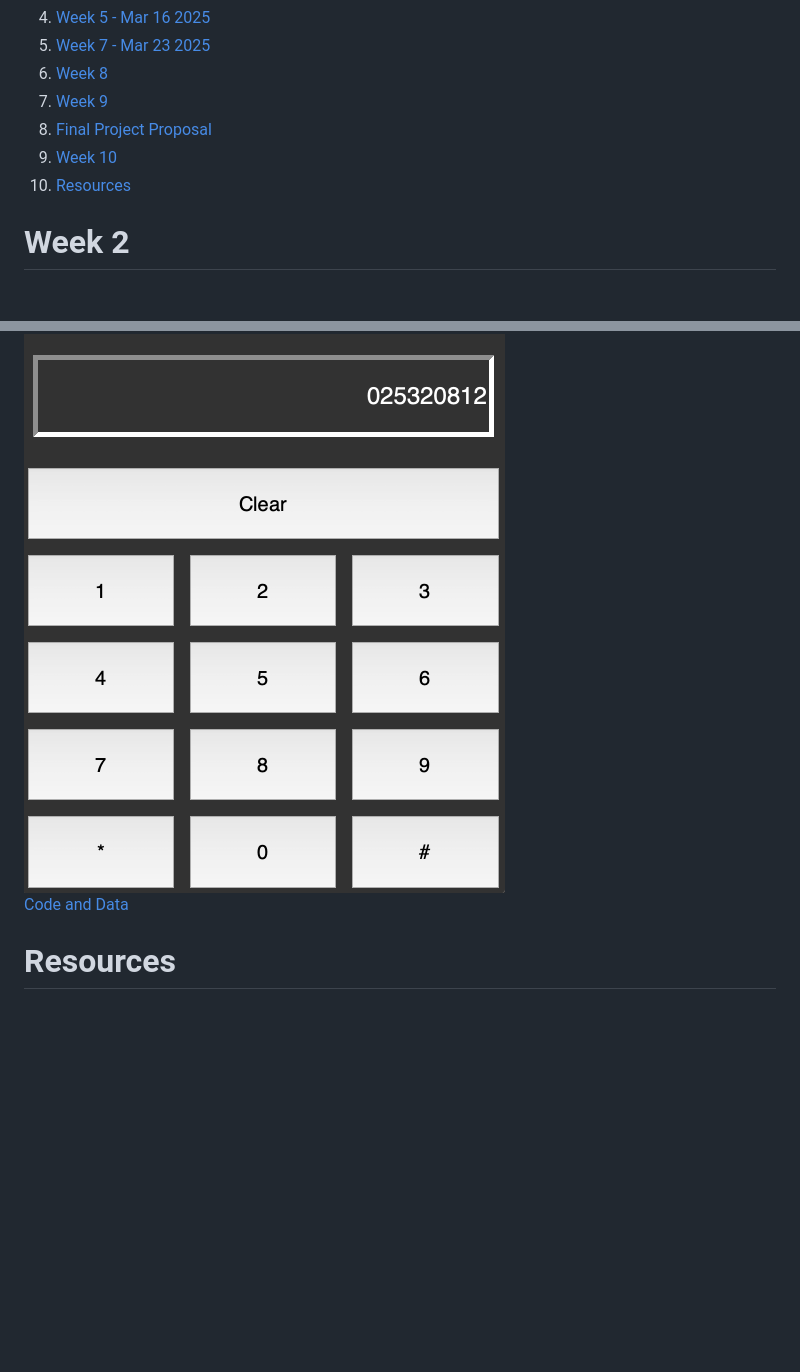
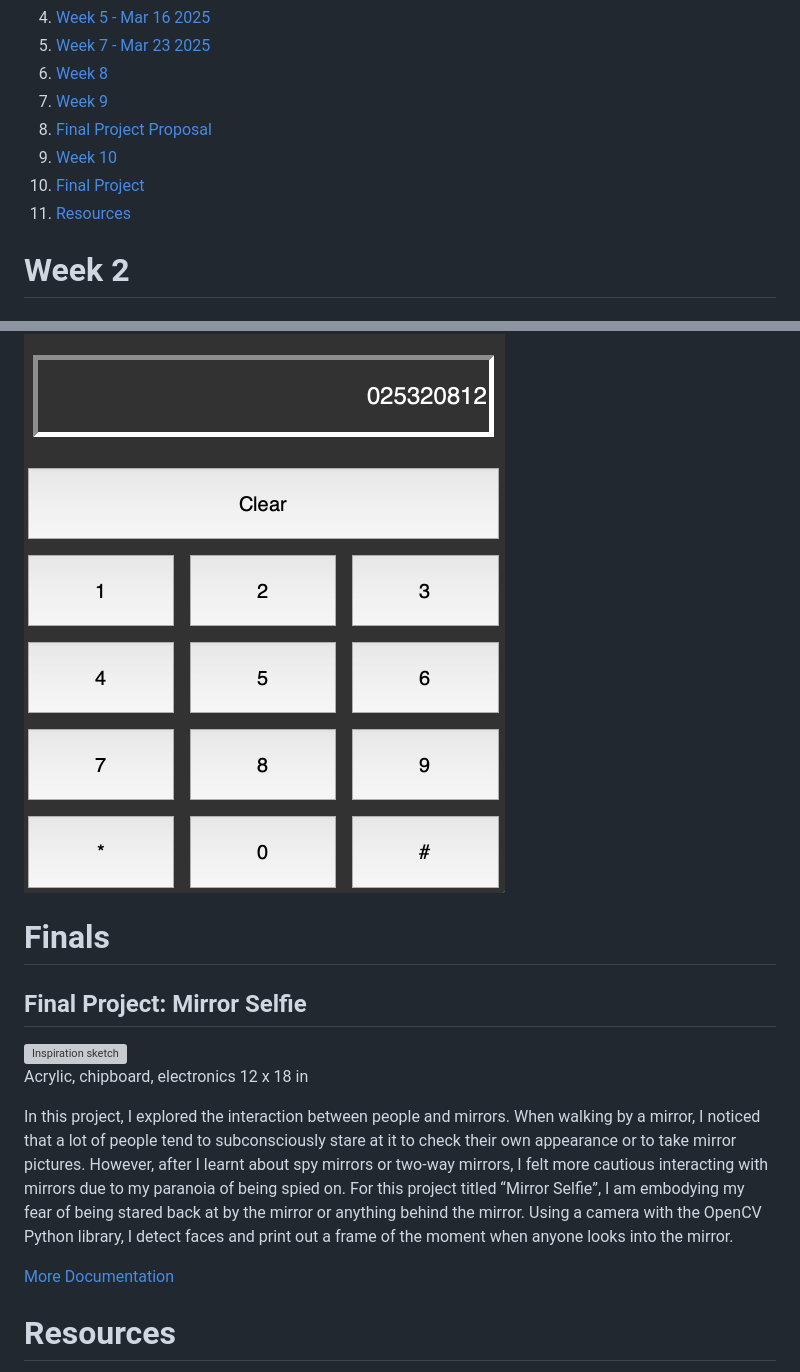
Before and after one commit to carbudar/Creative_Coding_Python, a Markdown page: README.md, 2 parts joined by grey strips. GitHub-like rendering; blank space fills up the shorter version; grey boxes are pictures that could not be loaded.

```diff
--- a/README.md
+++ b/README.md
@@ -14,8 +14,9 @@
 6. [Week 8](#Week-8)
 7. [Week 9](#Week-9)
 8. [Final Project Proposal](#proposal)
-9. [Week 10](#pWeek-10)
-10. [Resources](#Resources)
+9. [Week 10](#Week-10)
+10. [Final Project](#Finals)
+11. [Resources](#Resources)
 
 
 # Week 2
@@ -147,8 +148,20 @@ For this project, I expanded on the Phone Dial UI that was discussed in class an
 
 <img width="500" alt="Inspiration sketch" src="tkinter/Screenshot 2025-04-21 at 14.37.39.png" />
 
+# Finals
 
-[Code and Data](https://github.com/carbudar/Creative_Coding_Python/blob/main/tkinter/phone%20bad%20ui.py)
+## Final Project: Mirror Selfie
+
+
+<img width="500" alt="Inspiration sketch" src="IMG_4195.jpeg" />
+
+Acrylic, chipboard, electronics
+12 x 18 in
+
+In this project, I explored the interaction between people and mirrors. When walking by a mirror, I noticed that a lot of people tend to subconsciously stare at it to check their own appearance or to take mirror pictures. However, after I learnt about spy mirrors or two-way mirrors, I felt more cautious interacting with mirrors due to my paranoia of being spied on.
+For this project titled “Mirror Selfie”, I am embodying my fear of being stared back at by the mirror or anything behind the mirror. Using a camera with the OpenCV Python library, I detect faces and print out a frame of the moment when anyone looks into the mirror.
+
+[More Documentation](https://github.com/carbudar/Creative_Coding_Python/blob/main/Device%20Art%20Final%20Documentation.pdf)
 
 
 
```
